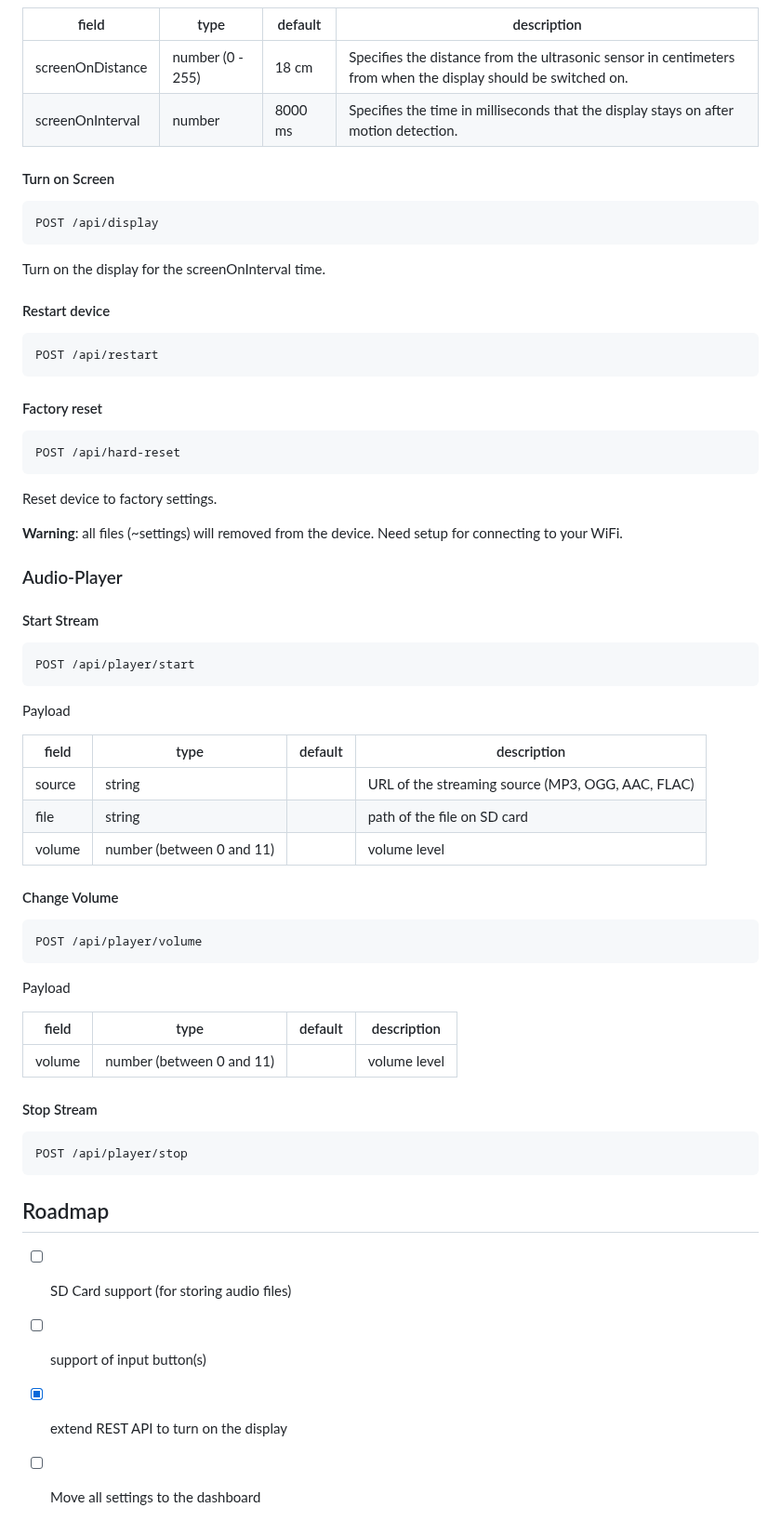
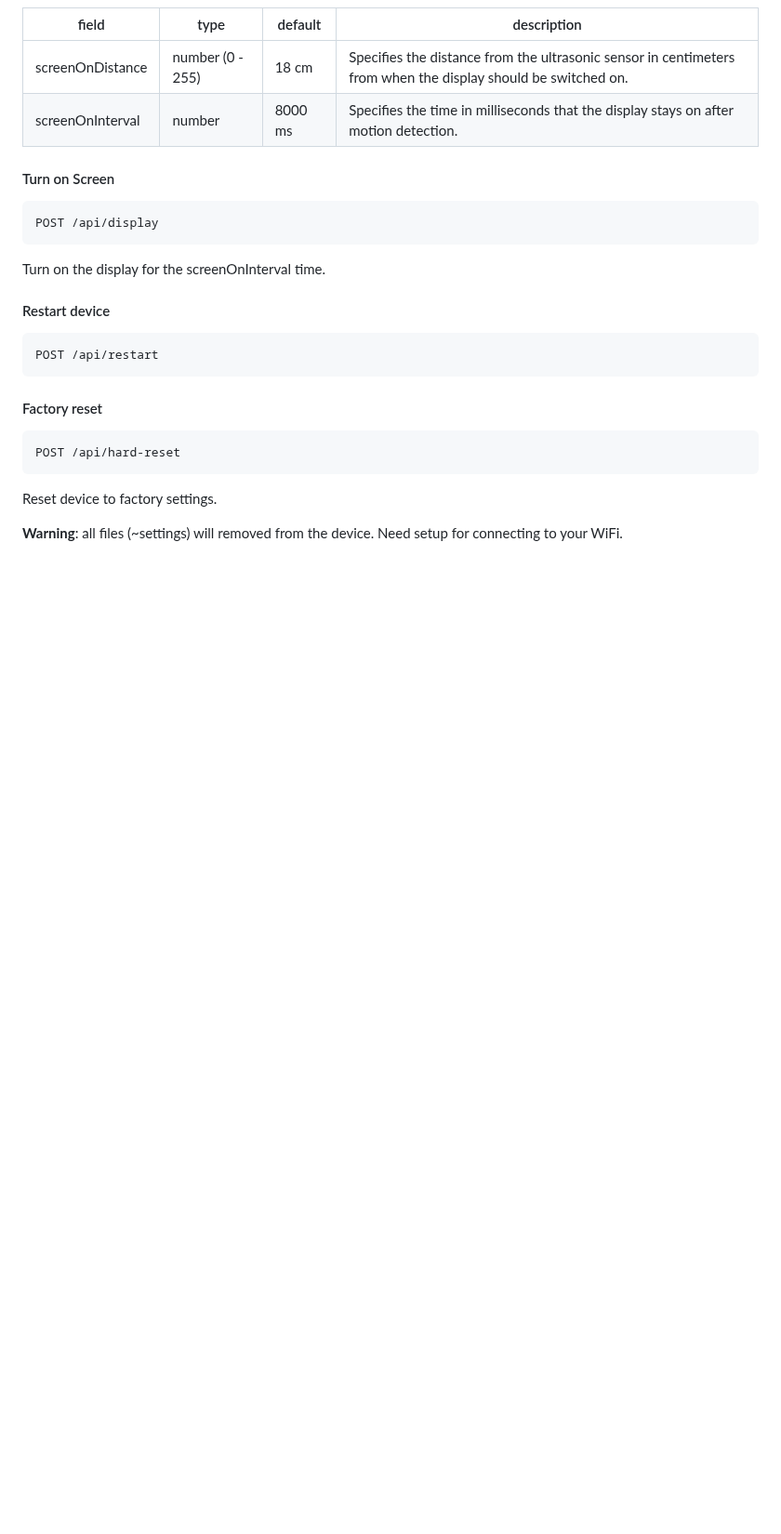
Before and after one commit to coding-lemur/bed-room-clock, a Markdown page: readme.md, the part around one of its changes. Shown at 93% size. Drawn GitHub-style; blank space fills up the shorter version.

Commit message:
remove audio player sections

````diff
--- a/readme.md
+++ b/readme.md
@@ -176,44 +172,3 @@ POST /api/hard-reset
 Reset device to factory settings.
 
 **Warning**: all files (~settings) will removed from the device. Need setup for connecting to your WiFi.
-
-### Audio-Player
-
-#### Start Stream
-
-```http
-POST /api/player/start
-```
-
-Payload
-
-| field            | type             | default | description                                                                                                   |
-| ---------------- | ---------------- | ------- | ------------------------------------------------------------------------------------------------------------- |
-| source           | string           |         | URL of the streaming source (MP3, OGG, AAC, FLAC)                                                             |
-| file             | string           |         | path of the file on SD card                                                                                   |
-| volume           | number (between 0 and 11) |    | volume level                                                                                              |
-
-#### Change Volume
-
-```http
-POST /api/player/volume
-```
-
-Payload
-
-| field            | type             | default | description                                                                                                   |
-| ---------------- | ---------------- | ------- | ------------------------------------------------------------------------------------------------------------- |
-| volume | number (between 0 and 11) |    | volume level |
-
-#### Stop Stream
-
-```http
-POST /api/player/stop
-```
-
-## Roadmap
-
-- [ ] SD Card support (for storing audio files)
-- [ ] support of input button(s)
-- [x] extend REST API to turn on the display
-- [ ] Move all settings to the dashboard
````
Also changed, not shown: other parts of readme.md (+0 -4 lines).
